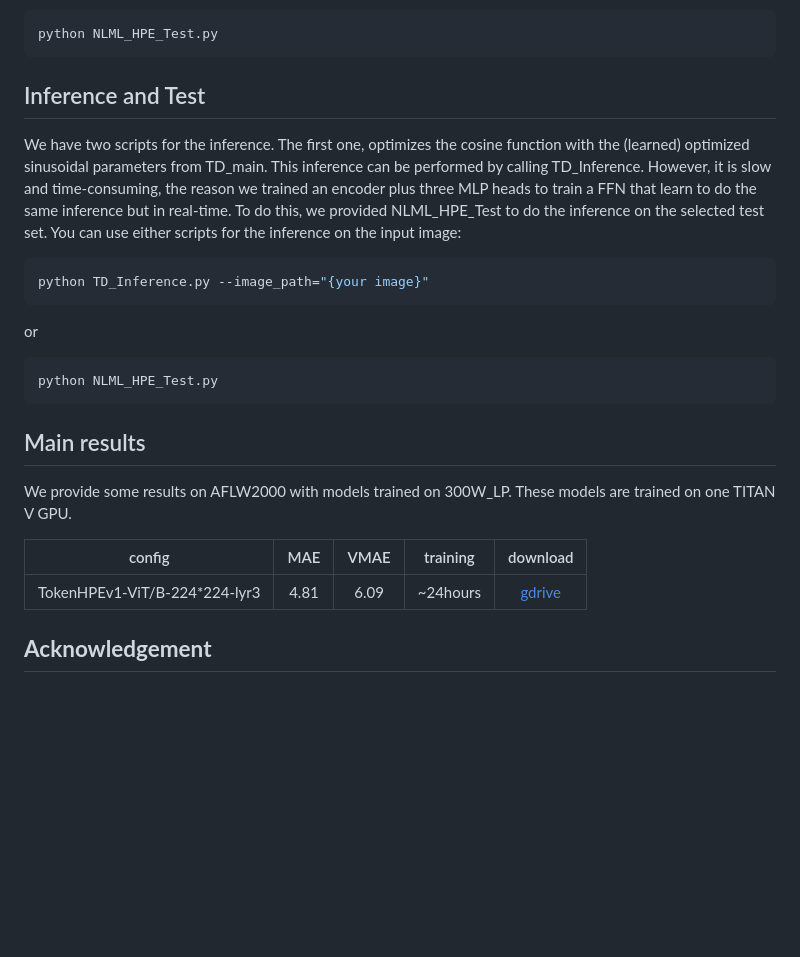
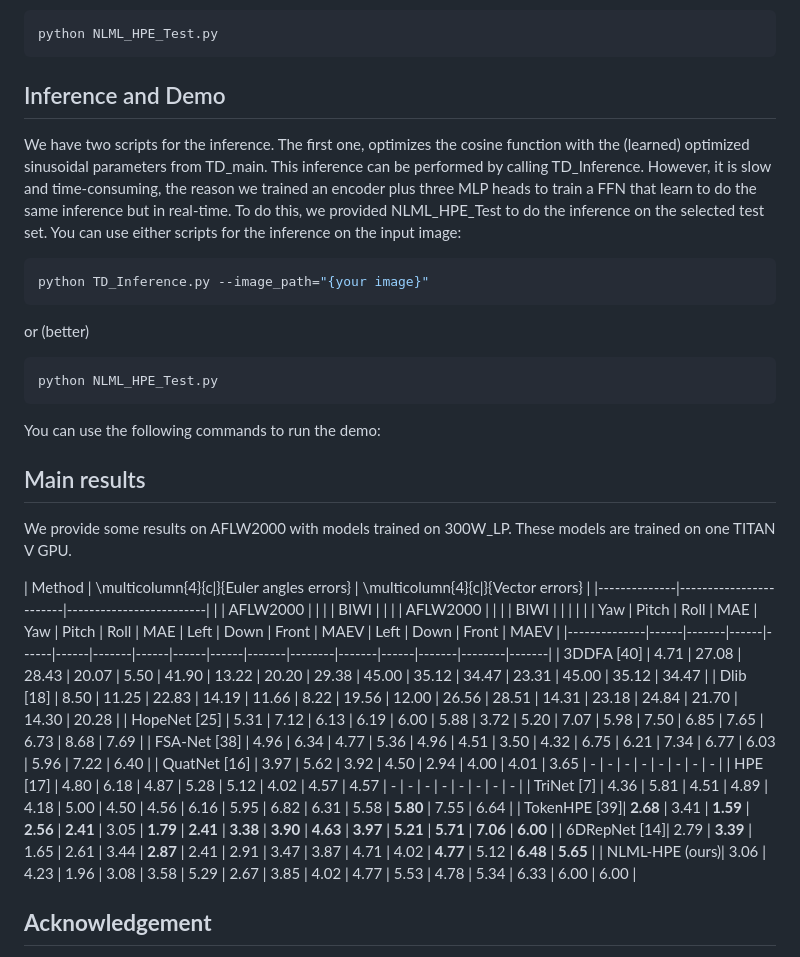
Before and after one commit to MahdiGhafoorian/NLML_HPE, a Markdown page: README.md, the part around the change. Drawn GitHub-style; blank space fills up the shorter version.

````diff
--- a/README.md
+++ b/README.md
@@ -87,26 +87,38 @@ You can evaluate the model following:
 python NLML_HPE_Test.py
 ```
 
-## Inference and Test
+## Inference and Demo
 We have two scripts for the inference. The first one, optimizes the cosine function with the (learned) optimized sinusoidal parameters from TD_main. This inference can be performed by calling TD_Inference. However, it is slow and time-consuming, the reason we trained an encoder plus three MLP heads to train a FFN that learn to do the same inference but in real-time. To do this, we provided NLML_HPE_Test to do the inference on the selected test set. You can use either scripts for the inference on the input image:
 
 ```sh
 python TD_Inference.py --image_path="{your image}"
 ```
-or
+or (better)
 ```sh
 python NLML_HPE_Test.py
 ```
+You can use the following commands to run the demo:
 
 ## Main results
 
 
 We provide some results on AFLW2000 with models trained on 300W_LP. These models are trained on one TITAN V GPU.
 
-|          config          | MAE  | VMAE | training |   download |
-|:------------------------:|:----:|:----:|:--------:|:-------------:|
-| TokenHPEv1-ViT/B-224*224-lyr3 | 4.81 | 6.09 | ~24hours |   [gdrive](https://drive.google.com/file/d/1bqfJs4mvQd4jQELsj3utEEeS6SDzW30_/view?usp=sharing)     |
-
+| Method       | \multicolumn{4}{c|}{Euler angles errors} | \multicolumn{4}{c|}{Vector errors} |
+|--------------|------------------------|-------------------------|
+|              | AFLW2000 |        |        |       | BIWI |        |        |       | AFLW2000 |        |        |       | BIWI |        |        |       |
+|              | Yaw | Pitch | Roll | MAE  | Yaw | Pitch | Roll | MAE | Left | Down | Front | MAEV | Left | Down | Front | MAEV |
+|--------------|------|-------|------|------|------|-------|------|------|------|-------|--------|-------|------|-------|--------|-------|
+| 3DDFA [40]   | 4.71 | 27.08 | 28.43 | 20.07 | 5.50 | 41.90 | 13.22 | 20.20 | 29.38 | 45.00 | 35.12 | 34.47 | 23.31 | 45.00 | 35.12 | 34.47 |
+| Dlib [18]    | 8.50 | 11.25 | 22.83 | 14.19 | 11.66 | 8.22 | 19.56 | 12.00 | 26.56 | 28.51 | 14.31 | 23.18 | 24.84 | 21.70 | 14.30 | 20.28 |
+| HopeNet [25] | 5.31 | 7.12  | 6.13  | 6.19  | 6.00 | 5.88  | 3.72  | 5.20  | 7.07  | 5.98  | 7.50  | 6.85  | 7.65  | 6.73  | 8.68  | 7.69  |
+| FSA-Net [38] | 4.96 | 6.34  | 4.77  | 5.36  | 4.96 | 4.51  | 3.50  | 4.32  | 6.75  | 6.21  | 7.34  | 6.77  | 6.03  | 5.96  | 7.22  | 6.40  |
+| QuatNet [16] | 3.97 | 5.62  | 3.92  | 4.50  | 2.94 | 4.00  | 4.01  | 3.65  | -     | -     | -     | -     | -     | -     | -     | -     |
+| HPE [17]     | 4.80 | 6.18  | 4.87  | 5.28  | 5.12 | 4.02  | 4.57  | 4.57  | -     | -     | -     | -     | -     | -     | -     | -     |
+| TriNet [7]   | 4.36 | 5.81  | 4.51  | 4.89  | 4.18 | 5.00  | 4.50  | 4.56  | 6.16  | 5.95  | 6.82  | 6.31  | 5.58  | **5.80** | 7.55  | 6.64  |
+| TokenHPE [39]| **2.68** | 3.41 | **1.59** | **2.56** | **2.41** | 3.05 | **1.79** | **2.41** | **3.38** | **3.90** | **4.63** | **3.97** | **5.21** | **5.71** | **7.06** | **6.00** |
+| 6DRepNet [14]| 2.79 | **3.39** | 1.65 | 2.61 | 3.44 | **2.87** | 2.41 | 2.91 | 3.47 | 3.87 | 4.71 | 4.02 | **4.77** | 5.12 | **6.48** | **5.65** |
+| NLML-HPE (ours)| 3.06 | 4.23 | 1.96 | 3.08 | 3.58 | 5.29 | 2.67 | 3.85 | 4.02 | 4.77 | 5.53 | 4.78 | 5.34 | 6.33 | 6.00 | 6.00 |
 
 ## **Acknowledgement**
 Many thanks to the authors of [6DRepnet](https://github.com/thohemp/6DRepNet). We reuse their code for data preprocessing and evaluation which greatly reduced redundant work.
````
